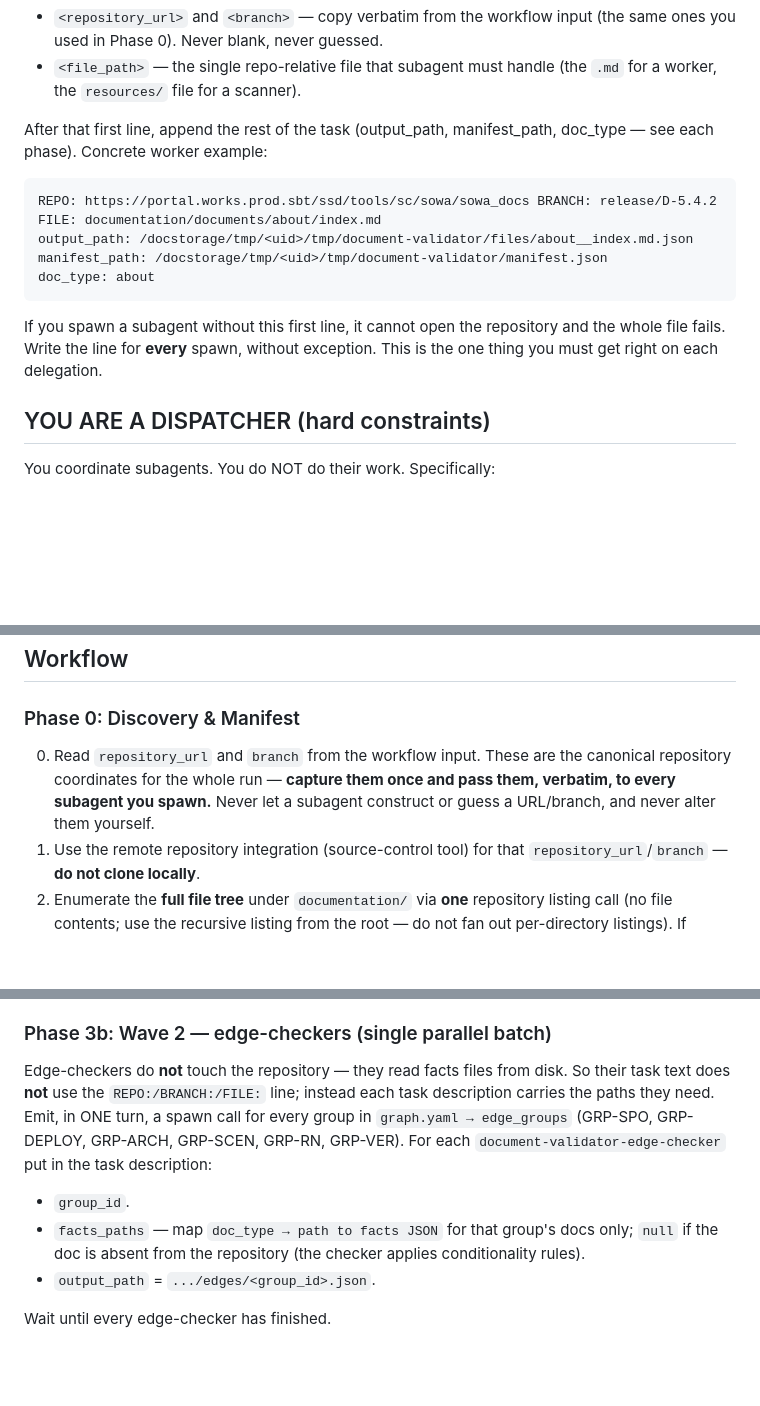
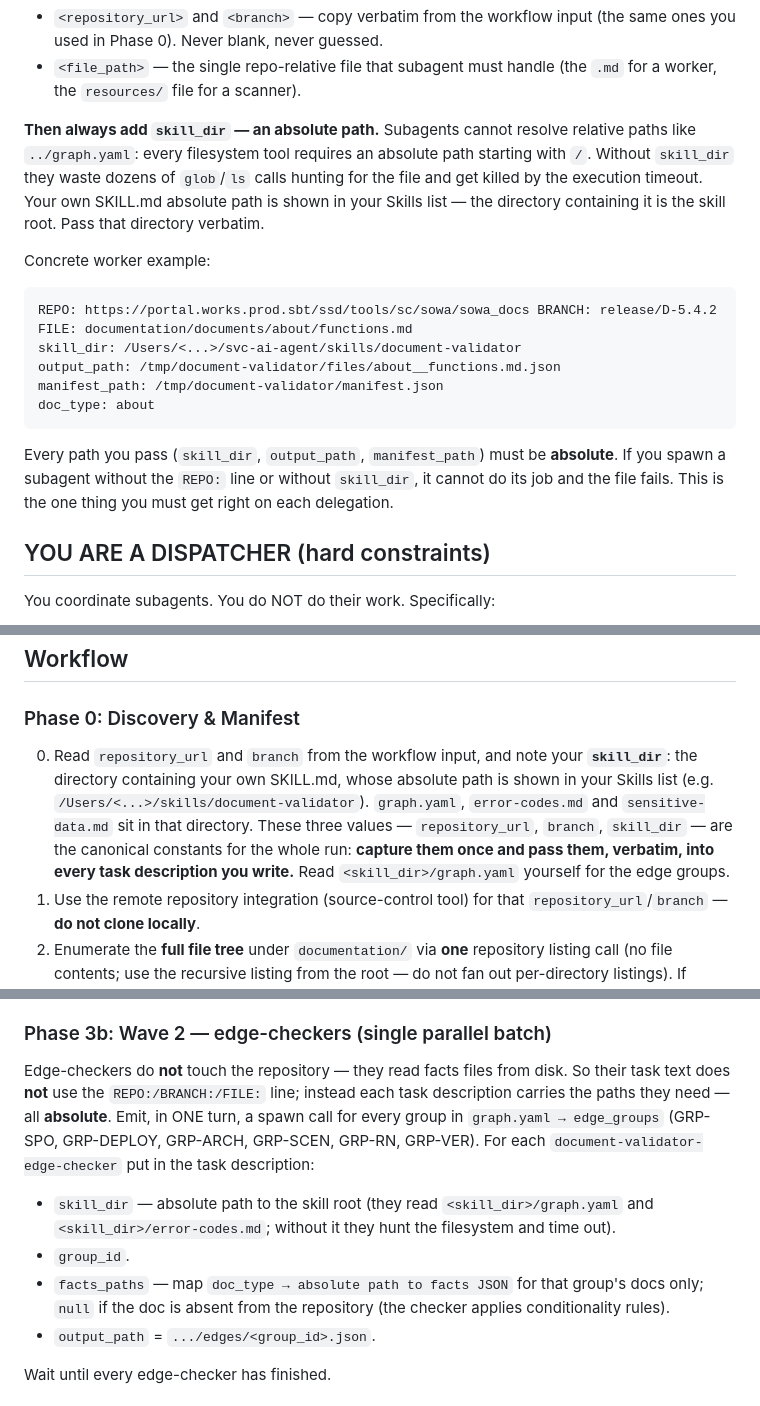
Before and after one commit to Sar0102/own_llm_studio, a Markdown page: document-validator/SKILL.md, 3 parts joined by grey strips. GitHub-like rendering; blank space fills up the shorter version.

````diff
--- a/document-validator/SKILL.md
+++ b/document-validator/SKILL.md
@@ -20,19 +20,25 @@ REPO: <repository_url> BRANCH: <branch> FILE: <file_path>
 - `<file_path>` — the single repo-relative file that subagent must handle (the `.md` for a worker,
   the `resources/` file for a scanner).
 
-After that first line, append the rest of the task (output_path, manifest_path, doc_type — see each
-phase). Concrete worker example:
+**Then always add `skill_dir` — an absolute path.** Subagents cannot resolve relative paths like
+`../graph.yaml`: every filesystem tool requires an absolute path starting with `/`. Without
+`skill_dir` they waste dozens of `glob`/`ls` calls hunting for the file and get killed by the
+execution timeout. Your own SKILL.md absolute path is shown in your Skills list — the directory
+containing it is the skill root. Pass that directory verbatim.
+
+Concrete worker example:
 
 ```
-REPO: https://portal.works.prod.sbt/ssd/tools/sc/sowa/sowa_docs BRANCH: release/D-5.4.2 FILE: documentation/documents/about/index.md
-output_path: /docstorage/tmp/<uid>/tmp/document-validator/files/about__index.md.json
-manifest_path: /docstorage/tmp/<uid>/tmp/document-validator/manifest.json
+REPO: https://portal.works.prod.sbt/ssd/tools/sc/sowa/sowa_docs BRANCH: release/D-5.4.2 FILE: documentation/documents/about/functions.md
+skill_dir: /Users/<...>/svc-ai-agent/skills/document-validator
+output_path: /tmp/document-validator/files/about__functions.md.json
+manifest_path: /tmp/document-validator/manifest.json
 doc_type: about
 ```
 
-If you spawn a subagent without this first line, it cannot open the repository and the whole file
-fails. Write the line for **every** spawn, without exception. This is the one thing you must get
-right on each delegation.
+Every path you pass (`skill_dir`, `output_path`, `manifest_path`) must be **absolute**. If you spawn
+a subagent without the `REPO:` line or without `skill_dir`, it cannot do its job and the file fails.
+This is the one thing you must get right on each delegation.
 
 ## YOU ARE A DISPATCHER (hard constraints)
 
@@ -87,9 +93,12 @@ with `/` → `__` (e.g. `developer-guide__index.md`, `architecture__resources__s
 
 ### Phase 0: Discovery & Manifest
 
-0. Read `repository_url` and `branch` from the workflow input. These are the canonical repository
-   coordinates for the whole run — **capture them once and pass them, verbatim, to every subagent you
-   spawn.** Never let a subagent construct or guess a URL/branch, and never alter them yourself.
+0. Read `repository_url` and `branch` from the workflow input, and note your **`skill_dir`**: the
+   directory containing your own SKILL.md, whose absolute path is shown in your Skills list (e.g.
+   `/Users/<...>/skills/document-validator`). `graph.yaml`, `error-codes.md` and `sensitive-data.md`
+   sit in that directory. These three values — `repository_url`, `branch`, `skill_dir` — are the
+   canonical constants for the whole run: **capture them once and pass them, verbatim, into every
+   task description you write.** Read `<skill_dir>/graph.yaml` yourself for the edge groups.
 1. Use the remote repository integration (source-control tool) for that `repository_url`/`branch` —
    **do not clone locally**.
 2. Enumerate the **full file tree** under `documentation/` via **one** repository listing call (no
@@ -145,13 +154,15 @@ Handle `graph.yaml` edges with `scope: doc-existence` — these need only the ma
 
 Edge-checkers do **not** touch the repository — they read facts files from disk. So their task text
 does **not** use the `REPO:/BRANCH:/FILE:` line; instead each task description carries the paths they
-need. Emit, in ONE turn, a spawn call for every group in `graph.yaml → edge_groups` (GRP-SPO,
-GRP-DEPLOY, GRP-ARCH, GRP-SCEN, GRP-RN, GRP-VER). For each `document-validator-edge-checker`
-put in the task description:
+need — all **absolute**. Emit, in ONE turn, a spawn call for every group in `graph.yaml → edge_groups`
+(GRP-SPO, GRP-DEPLOY, GRP-ARCH, GRP-SCEN, GRP-RN, GRP-VER). For each
+`document-validator-edge-checker` put in the task description:
 
+- `skill_dir` — absolute path to the skill root (they read `<skill_dir>/graph.yaml` and
+  `<skill_dir>/error-codes.md`; without it they hunt the filesystem and time out).
 - `group_id`.
-- `facts_paths` — map `doc_type → path to facts JSON` for that group's docs only; `null` if the doc
-  is absent from the repository (the checker applies conditionality rules).
+- `facts_paths` — map `doc_type → absolute path to facts JSON` for that group's docs only; `null` if
+  the doc is absent from the repository (the checker applies conditionality rules).
 - `output_path` = `.../edges/<group_id>.json`.
 
 Wait until every edge-checker has finished.
````
Also changed, not shown: other parts of document-validator/SKILL.md (+4 -4 lines).
